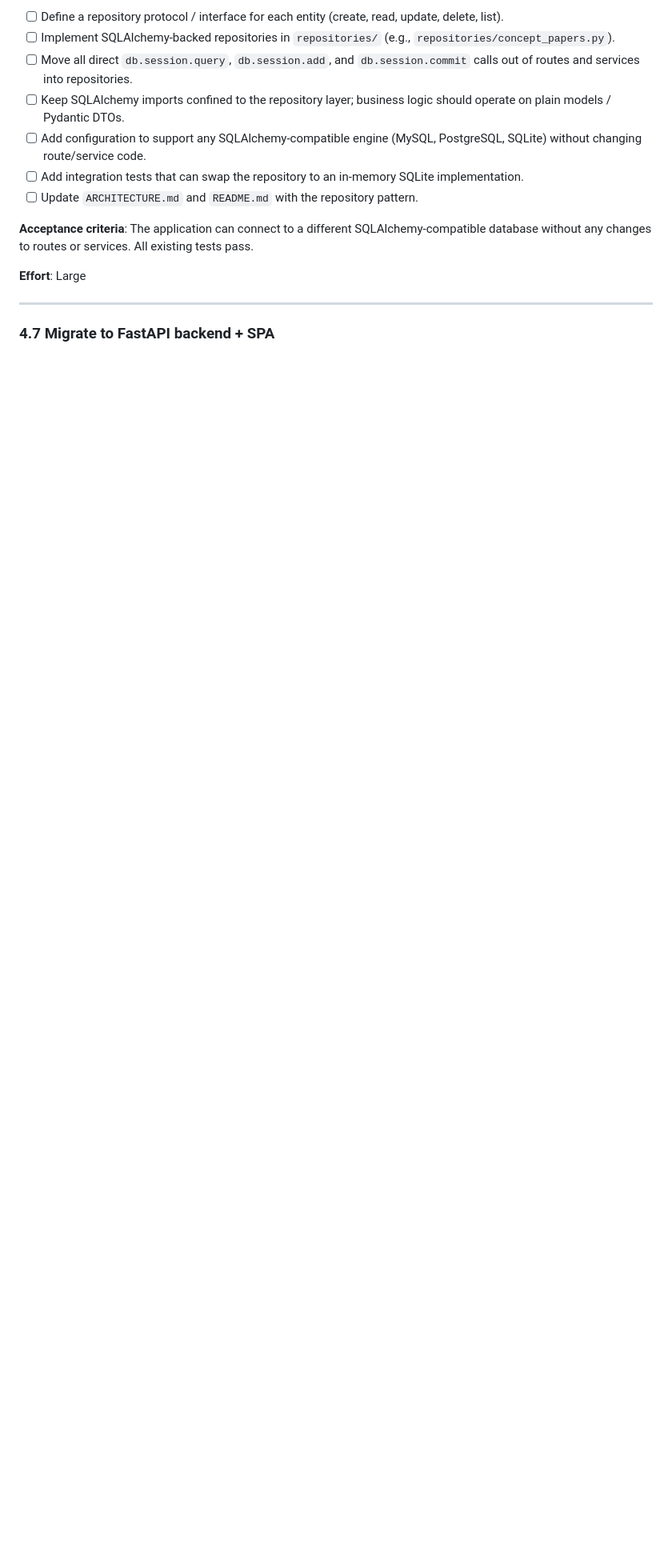
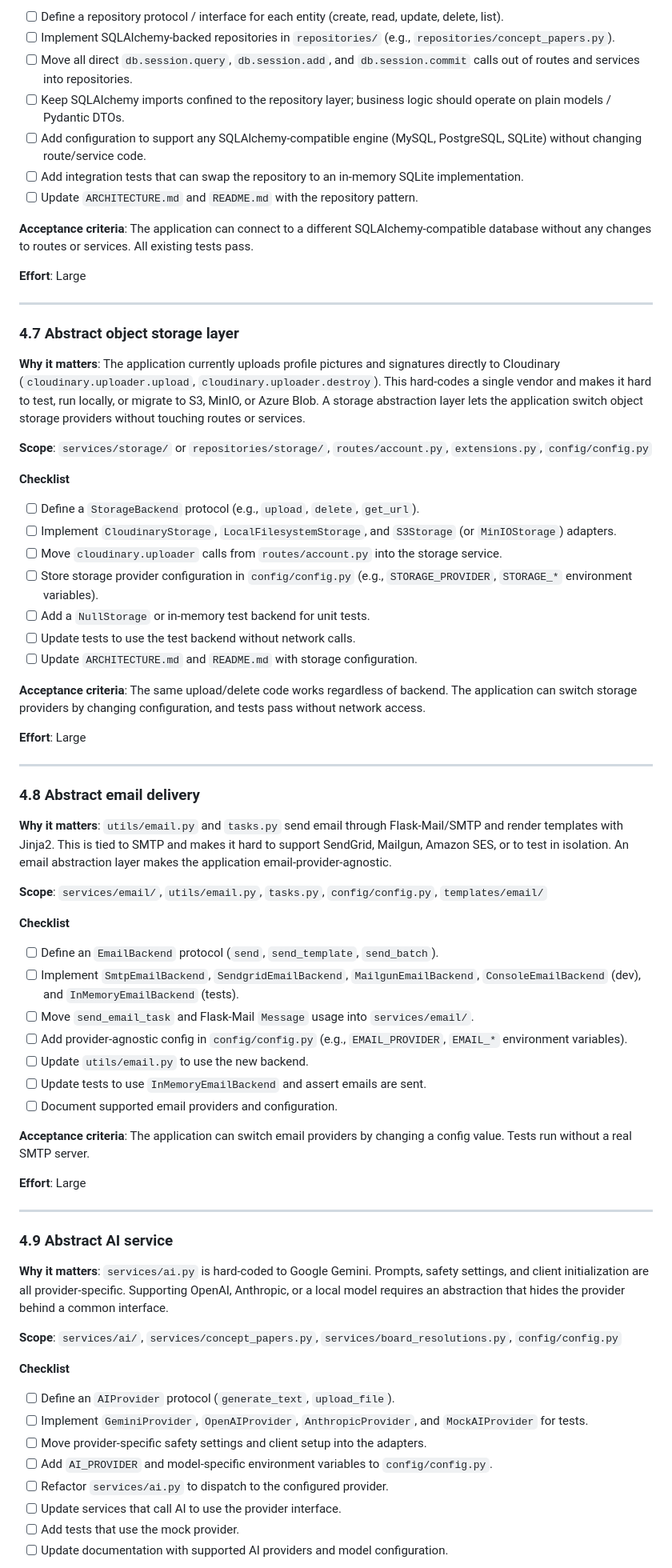
Before and after one commit to MACantara/E-Council, a Markdown page: docs/ROADMAP.md, the part around one of its changes. Shown at 80% size. GitHub-like rendering; blank space fills up the shorter version.

Commit message:
Add abstraction layers for object storage, email, AI, and PDF to roadmap

```diff
--- a/docs/ROADMAP.md
+++ b/docs/ROADMAP.md
@@ -537,4 +537,61 @@ Phase 4 prepares the application for a real production environment and explores
 
 ---
 
-### 4.7 Migrate to FastAPI backend + SPA
+### 4.7 Abstract object storage layer
+
+**Why it matters**: The application currently uploads profile pictures and signatures directly to Cloudinary (`cloudinary.uploader.upload`, `cloudinary.uploader.destroy`). This hard-codes a single vendor and makes it hard to test, run locally, or migrate to S3, MinIO, or Azure Blob. A storage abstraction layer lets the application switch object storage providers without touching routes or services.
+
+**Scope**: `services/storage/` or `repositories/storage/`, `routes/account.py`, `extensions.py`, `config/config.py`
+
+**Checklist**
+- [ ] Define a `StorageBackend` protocol (e.g., `upload`, `delete`, `get_url`).
+- [ ] Implement `CloudinaryStorage`, `LocalFilesystemStorage`, and `S3Storage` (or `MinIOStorage`) adapters.
+- [ ] Move `cloudinary.uploader` calls from `routes/account.py` into the storage service.
+- [ ] Store storage provider configuration in `config/config.py` (e.g., `STORAGE_PROVIDER`, `STORAGE_*` environment variables).
+- [ ] Add a `NullStorage` or in-memory test backend for unit tests.
+- [ ] Update tests to use the test backend without network calls.
+- [ ] Update `ARCHITECTURE.md` and `README.md` with storage configuration.
+
+**Acceptance criteria**: The same upload/delete code works regardless of backend. The application can switch storage providers by changing configuration, and tests pass without network access.
+
+**Effort**: Large
+
+---
+
+### 4.8 Abstract email delivery
+
+**Why it matters**: `utils/email.py` and `tasks.py` send email through Flask-Mail/SMTP and render templates with Jinja2. This is tied to SMTP and makes it hard to support SendGrid, Mailgun, Amazon SES, or to test in isolation. An email abstraction layer makes the application email-provider-agnostic.
+
+**Scope**: `services/email/`, `utils/email.py`, `tasks.py`, `config/config.py`, `templates/email/`
+
+**Checklist**
+- [ ] Define an `EmailBackend` protocol (`send`, `send_template`, `send_batch`).
+- [ ] Implement `SmtpEmailBackend`, `SendgridEmailBackend`, `MailgunEmailBackend`, `ConsoleEmailBackend` (dev), and `InMemoryEmailBackend` (tests).
+- [ ] Move `send_email_task` and Flask-Mail `Message` usage into `services/email/`.
+- [ ] Add provider-agnostic config in `config/config.py` (e.g., `EMAIL_PROVIDER`, `EMAIL_*` environment variables).
+- [ ] Update `utils/email.py` to use the new backend.
+- [ ] Update tests to use `InMemoryEmailBackend` and assert emails are sent.
+- [ ] Document supported email providers and configuration.
+
+**Acceptance criteria**: The application can switch email providers by changing a config value. Tests run without a real SMTP server.
+
+**Effort**: Large
+
+---
+
+### 4.9 Abstract AI service
+
+**Why it matters**: `services/ai.py` is hard-coded to Google Gemini. Prompts, safety settings, and client initialization are all provider-specific. Supporting OpenAI, Anthropic, or a local model requires an abstraction that hides the provider behind a common interface.
+
+**Scope**: `services/ai/`, `services/concept_papers.py`, `services/board_resolutions.py`, `config/config.py`
+
+**Checklist**
+- [ ] Define an `AIProvider` protocol (`generate_text`, `upload_file`).
+- [ ] Implement `GeminiProvider`, `OpenAIProvider`, `AnthropicProvider`, and `MockAIProvider` for tests.
+- [ ] Move provider-specific safety settings and client setup into the adapters.
+- [ ] Add `AI_PROVIDER` and model-specific environment variables to `config/config.py`.
+- [ ] Refactor `services/ai.py` to dispatch to the configured provider.
+- [ ] Update services that call AI to use the provider interface.
+- [ ] Add tests that use the mock provider.
+- [ ] Update documentation with supported AI providers and model configuration.
+
```
Also changed, not shown: other parts of docs/ROADMAP.md (+37 -4 lines).
